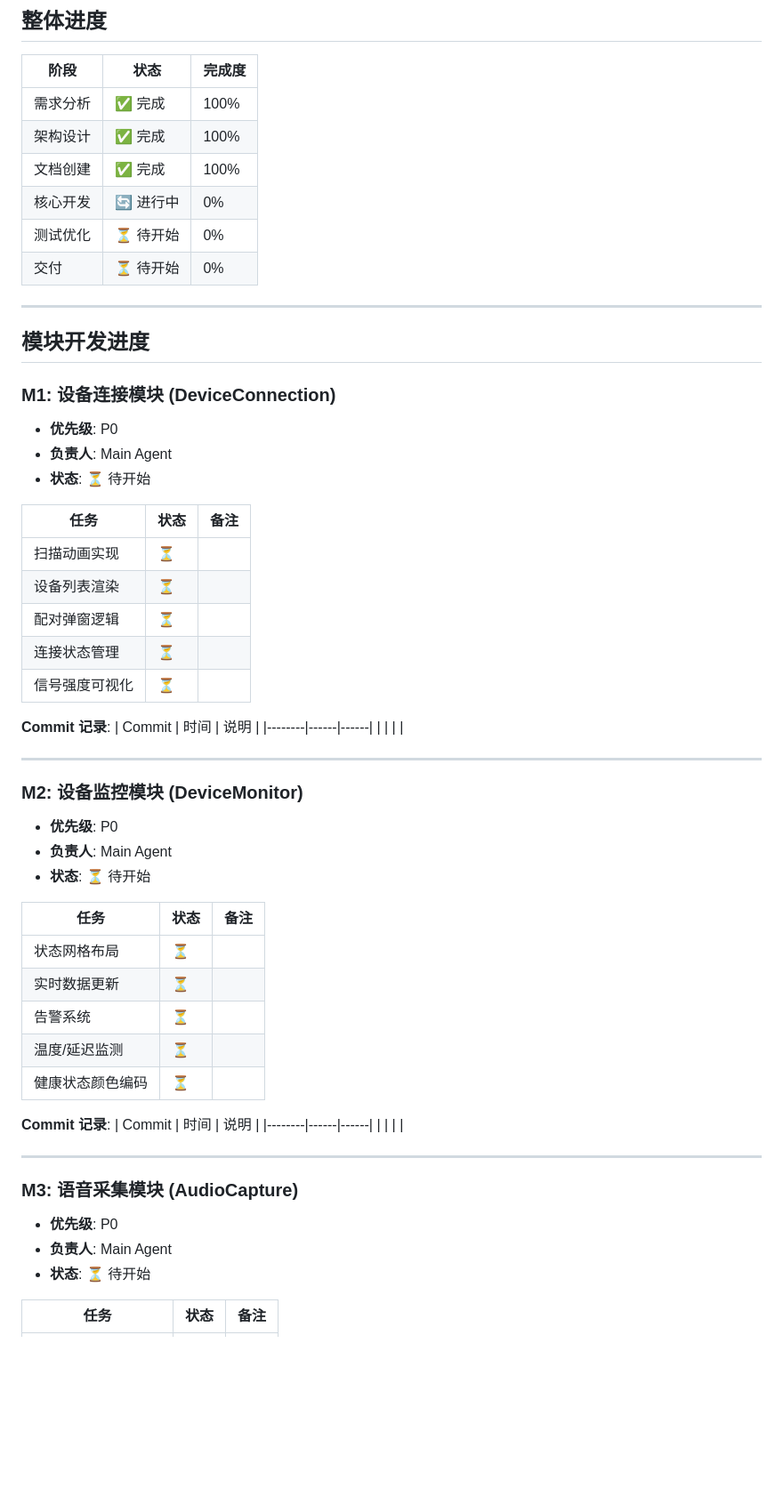
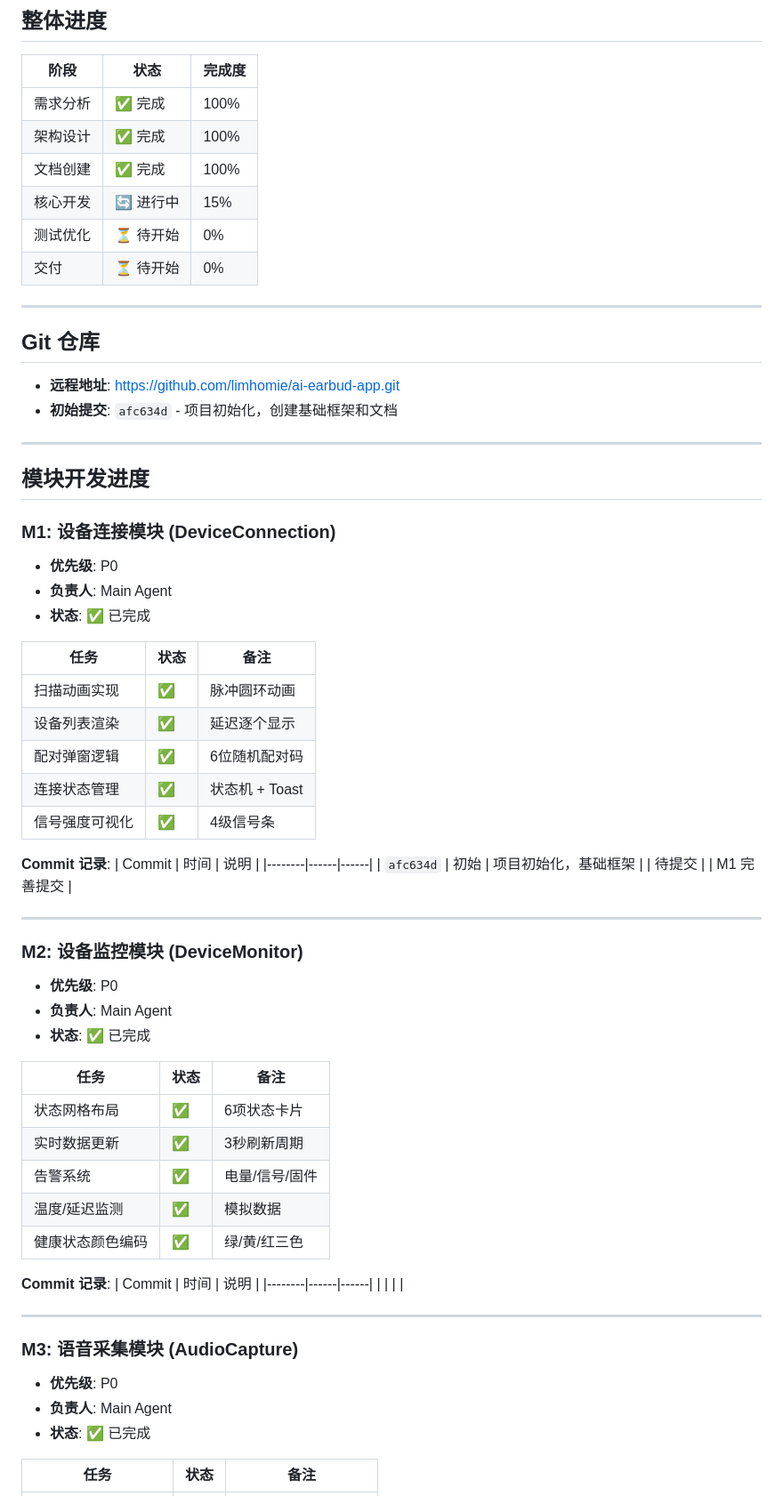
Before and after one commit to limhomie/ai-earbud-app, a Markdown page: PROGRESS.md, the part around one of its changes. Shown at 89% size. Rendered like a GitHub page; blank space fills up the shorter version.

```diff
--- a/PROGRESS.md
+++ b/PROGRESS.md
@@ -15,9 +15,15 @@
 | 需求分析 | ✅ 完成 | 100% |
 | 架构设计 | ✅ 完成 | 100% |
 | 文档创建 | ✅ 完成 | 100% |
-| 核心开发 | 🔄 进行中 | 0% |
+| 核心开发 | 🔄 进行中 | 15% |
 | 测试优化 | ⏳ 待开始 | 0% |
 | 交付 | ⏳ 待开始 | 0% |
+
+---
+
+## Git 仓库
+- **远程地址**: https://github.com/limhomie/ai-earbud-app.git
+- **初始提交**: `afc634d` - 项目初始化，创建基础框架和文档
 
 ---
 
@@ -26,35 +32,36 @@
 ### M1: 设备连接模块 (DeviceConnection)
 - **优先级**: P0
 - **负责人**: Main Agent
-- **状态**: ⏳ 待开始
+- **状态**: ✅ 已完成
 
 | 任务 | 状态 | 备注 |
 |------|------|------|
-| 扫描动画实现 | ⏳ | |
-| 设备列表渲染 | ⏳ | |
-| 配对弹窗逻辑 | ⏳ | |
-| 连接状态管理 | ⏳ | |
-| 信号强度可视化 | ⏳ | |
+| 扫描动画实现 | ✅ | 脉冲圆环动画 |
+| 设备列表渲染 | ✅ | 延迟逐个显示 |
+| 配对弹窗逻辑 | ✅ | 6位随机配对码 |
+| 连接状态管理 | ✅ | 状态机 + Toast |
+| 信号强度可视化 | ✅ | 4级信号条 |
 
 **Commit 记录**:
 | Commit | 时间 | 说明 |
 |--------|------|------|
-| | | |
+| `afc634d` | 初始 | 项目初始化，基础框架 |
+| 待提交 | | M1 完善提交 |
 
 ---
 
 ### M2: 设备监控模块 (DeviceMonitor)
 - **优先级**: P0
 - **负责人**: Main Agent
-- **状态**: ⏳ 待开始
+- **状态**: ✅ 已完成
 
 | 任务 | 状态 | 备注 |
 |------|------|------|
-| 状态网格布局 | ⏳ | |
-| 实时数据更新 | ⏳ | |
-| 告警系统 | ⏳ | |
-| 温度/延迟监测 | ⏳ | |
-| 健康状态颜色编码 | ⏳ | |
+| 状态网格布局 | ✅ | 6项状态卡片 |
+| 实时数据更新 | ✅ | 3秒刷新周期 |
+| 告警系统 | ✅ | 电量/信号/固件 |
+| 温度/延迟监测 | ✅ | 模拟数据 |
+| 健康状态颜色编码 | ✅ | 绿/黄/红三色 |
 
 **Commit 记录**:
 | Commit | 时间 | 说明 |
@@ -66,7 +73,7 @@
 ### M3: 语音采集模块 (AudioCapture)
 - **优先级**: P0
 - **负责人**: Main Agent
-- **状态**: ⏳ 待开始
+- **状态**: ✅ 已完成
 
 | 任务 | 状态 | 备注 |
 |------|------|------|
```
Also changed, not shown: other parts of PROGRESS.md (+28 -47 lines).
